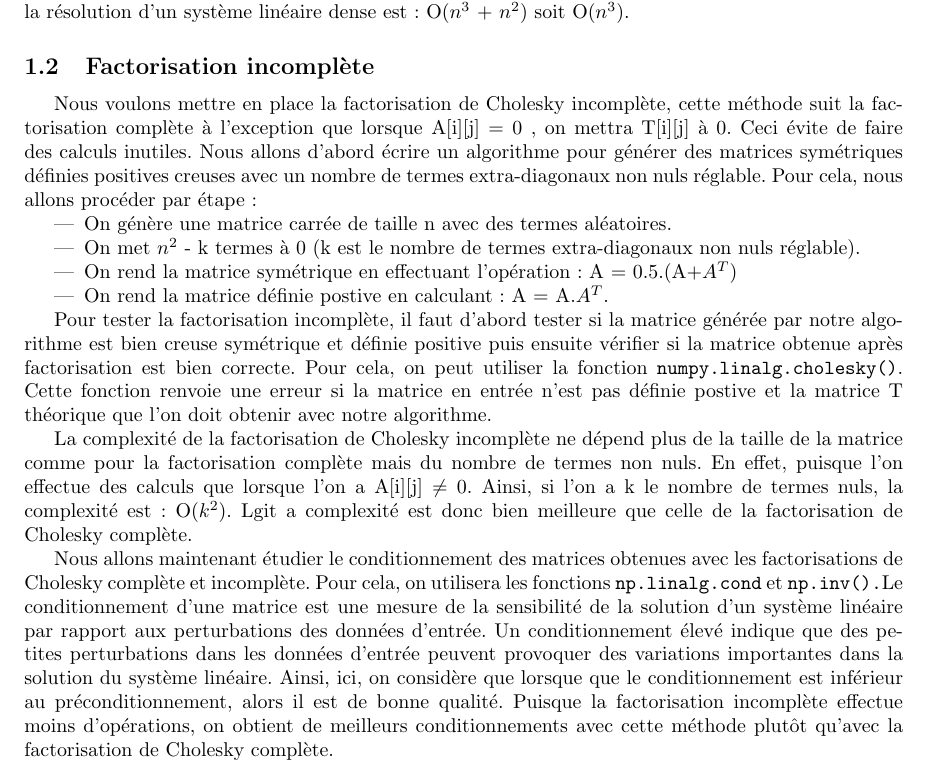
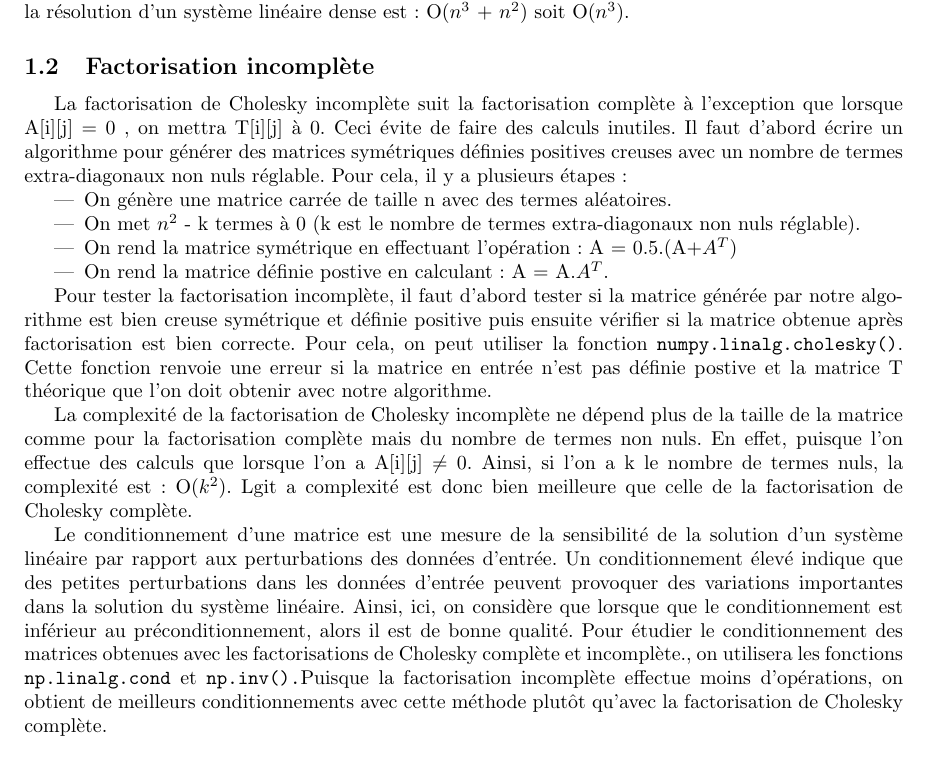
Before and after one commit to Antt-Catt/NumericAlgoProject2, a LaTeX document (report/rapport.tex): part of page 2 of 2, cut so that both start at the same text. Compiled offline with pdfLaTeX.

Commit message:
changed part 1

```diff
--- a/report/rapport.tex
+++ b/report/rapport.tex
@@ -84,8 +84,8 @@ La complexité de la résolution d'un système triangulaire est en O($n^2$). Ain
 
 \subsection{Factorisation incomplète}
 \label{ssec:factor_incompl}
-Nous voulons mettre en place la factorisation de Cholesky incomplète, cette méthode suit la factorisation complète à l'exception que lorsque A[i][j] = 0 , on mettra T[i][j] à 0. Ceci évite de faire des calculs inutiles.
-Nous allons d'abord écrire un algorithme pour générer des matrices symétriques définies positives creuses avec un nombre de termes extra-diagonaux non nuls réglable. Pour cela, nous allons procéder par étape:
+La factorisation de Cholesky incomplète suit la factorisation complète à l'exception que lorsque A[i][j] = 0 , on mettra T[i][j] à 0. Ceci évite de faire des calculs inutiles.
+Il faut d'abord écrire un algorithme pour générer des matrices symétriques définies positives creuses avec un nombre de termes extra-diagonaux non nuls réglable. Pour cela, il y a plusieurs étapes:
 \begin{itemize}
     \item On génère une matrice carrée de taille n avec des termes aléatoires.
     \item On met $n^2$ - k termes à 0 (k est le nombre de termes extra-diagonaux non nuls réglable).
@@ -100,9 +100,9 @@ Pour cela, on peut utiliser la fonction \verb|numpy.linalg.cholesky()|. Cette fo
 La complexité de la factorisation de Cholesky incomplète ne dépend plus de la taille de la matrice comme pour la factorisation complète mais du nombre de termes non nuls. En effet, puisque l'on effectue des calculs que lorsque l'on a A[i][j] $\ne$ 0.
 Ainsi, si l'on a k le nombre de termes nuls, la complexité est : O($k^2$). Lgit a complexité est donc bien meilleure que celle de la factorisation de Cholesky complète.
 
-Nous allons maintenant étudier le conditionnement des matrices obtenues avec les factorisations de Cholesky complète et incomplète. Pour cela, on utilisera les fonctions \verb|np.linalg.cond| et \verb|np.inv().
 Le conditionnement d'une matrice est une mesure de la sensibilité de la solution d'un système linéaire par rapport aux perturbations des données d'entrée. Un conditionnement élevé indique que des petites perturbations dans les données d'entrée peuvent provoquer des variations importantes dans la solution du système linéaire.
 Ainsi, ici, on considère que lorsque que le conditionnement est inférieur au préconditionnement, alors il est de bonne qualité.
+Pour étudier le conditionnement des matrices obtenues avec les factorisations de Cholesky complète et incomplète., on utilisera les fonctions \verb|np.linalg.cond| et \verb|np.inv().
 Puisque la factorisation incomplète effectue moins d'opérations, on obtient de meilleurs conditionnements avec cette méthode plutôt qu'avec la factorisation de Cholesky complète.
 
 En résumé, cette partie a exploré les différents aspects de la factorisation de Cholesky et de la factorisation de Cholesky incomplète, en mettant l'accent sur leur efficacité pour les matrices creuses.
```
